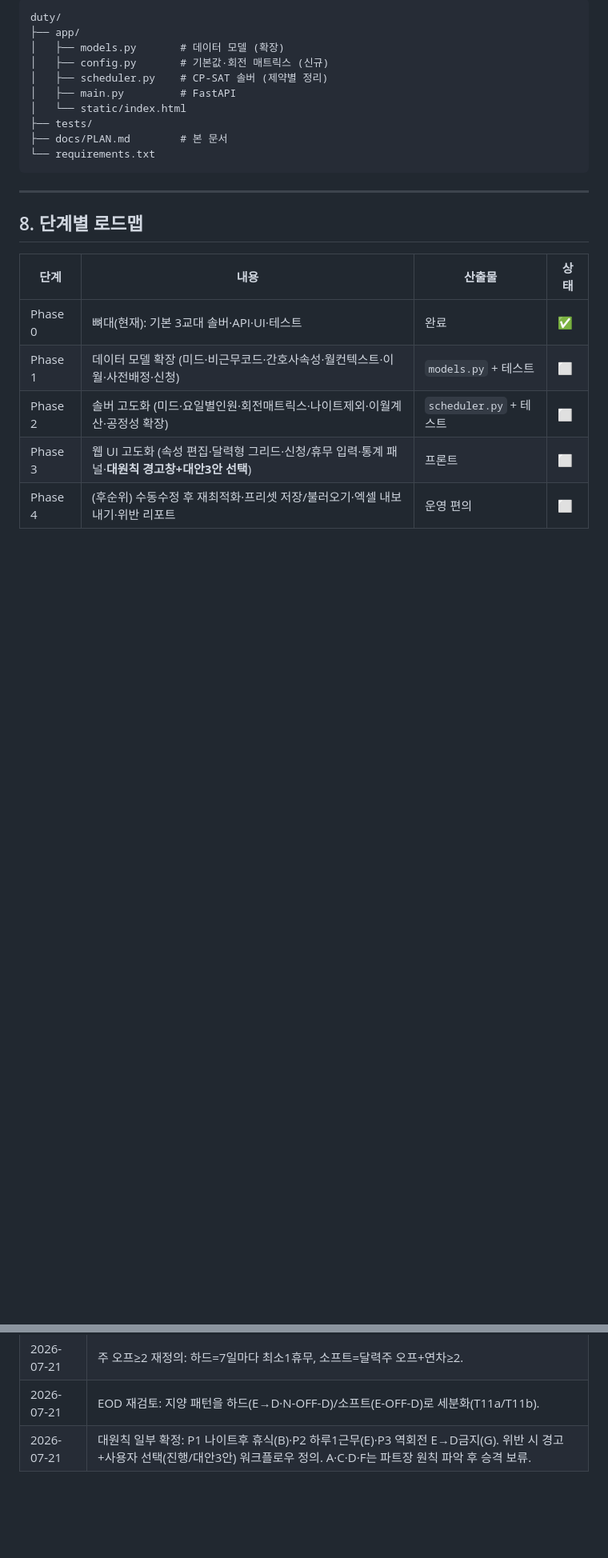
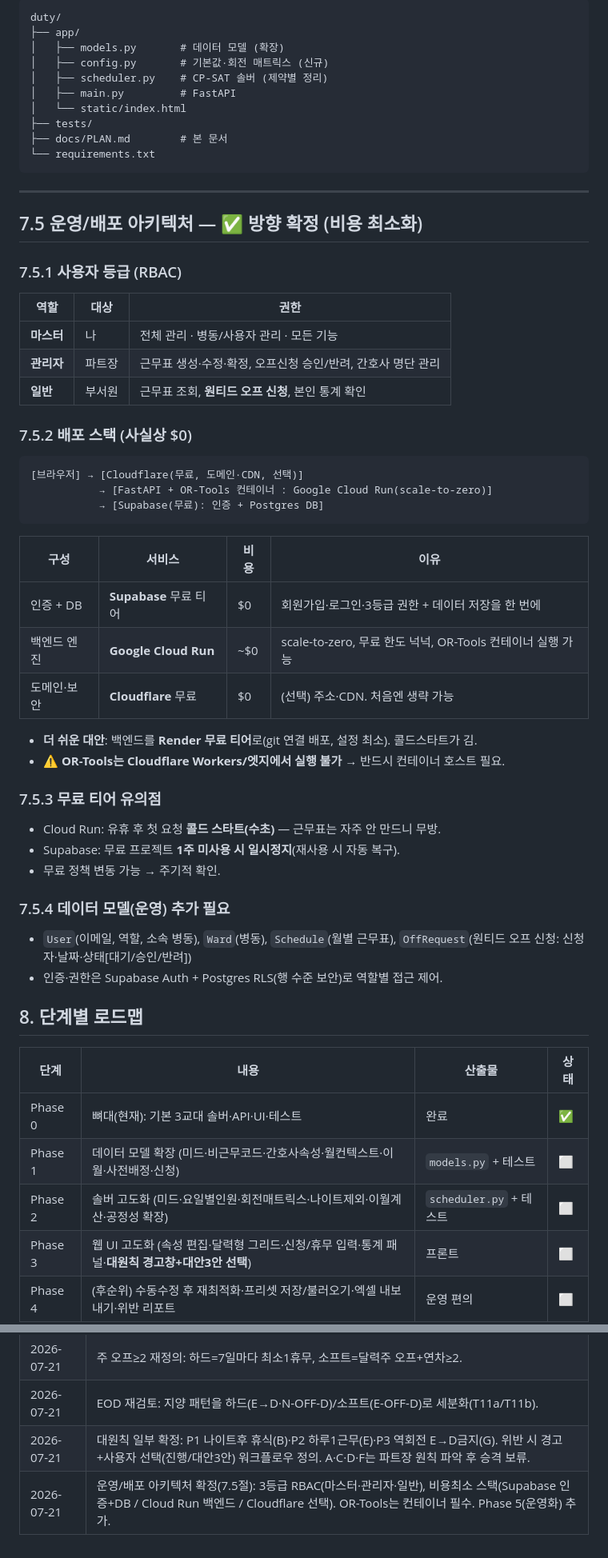
Before and after one commit to Hyunnn135/duty, a Markdown page: docs/PLAN.md, 2 parts joined by grey strips. Shown at 80% size. GitHub-like rendering; blank space fills up the shorter version.

````diff
--- a/docs/PLAN.md
+++ b/docs/PLAN.md
@@ -295,6 +295,40 @@ duty/
 
 ---
 
+## 7.5 운영/배포 아키텍처 — ✅ 방향 확정 (비용 최소화)
+
+### 7.5.1 사용자 등급 (RBAC)
+| 역할 | 대상 | 권한 |
+|------|------|------|
+| **마스터** | 나 | 전체 관리 · 병동/사용자 관리 · 모든 기능 |
+| **관리자** | 파트장 | 근무표 생성·수정·확정, 오프신청 승인/반려, 간호사 명단 관리 |
+| **일반** | 부서원 | 근무표 조회, **원티드 오프 신청**, 본인 통계 확인 |
+
+### 7.5.2 배포 스택 (사실상 $0)
+```
+[브라우저] → [Cloudflare(무료, 도메인·CDN, 선택)]
+           → [FastAPI + OR-Tools 컨테이너 : Google Cloud Run(scale-to-zero)]
+           → [Supabase(무료): 인증 + Postgres DB]
+```
+| 구성 | 서비스 | 비용 | 이유 |
+|------|--------|------|------|
+| 인증 + DB | **Supabase** 무료 티어 | $0 | 회원가입·로그인·3등급 권한 + 데이터 저장을 한 번에 |
+| 백엔드 엔진 | **Google Cloud Run** | ~$0 | scale-to-zero, 무료 한도 넉넉, OR-Tools 컨테이너 실행 가능 |
+| 도메인·보안 | **Cloudflare** 무료 | $0 | (선택) 주소·CDN. 처음엔 생략 가능 |
+
+- **더 쉬운 대안**: 백엔드를 **Render 무료 티어**로(git 연결 배포, 설정 최소). 콜드스타트가 김.
+- ⚠️ **OR-Tools는 Cloudflare Workers/엣지에서 실행 불가** → 반드시 컨테이너 호스트 필요.
+
+### 7.5.3 무료 티어 유의점
+- Cloud Run: 유휴 후 첫 요청 **콜드 스타트(수초)** — 근무표는 자주 안 만드니 무방.
+- Supabase: 무료 프로젝트 **1주 미사용 시 일시정지**(재사용 시 자동 복구).
+- 무료 정책 변동 가능 → 주기적 확인.
+
+### 7.5.4 데이터 모델(운영) 추가 필요
+- `User`(이메일, 역할, 소속 병동), `Ward`(병동), `Schedule`(월별 근무표),
+  `OffRequest`(원티드 오프 신청: 신청자·날짜·상태[대기/승인/반려])
+- 인증·권한은 Supabase Auth + Postgres RLS(행 수준 보안)로 역할별 접근 제어.
+
 ## 8. 단계별 로드맵
 
 | 단계 | 내용 | 산출물 | 상태 |
@@ -338,3 +373,4 @@ duty/
 | 2026-07-21 | 주 오프≥2 재정의: 하드=7일마다 최소1휴무, 소프트=달력주 오프+연차≥2. |
 | 2026-07-21 | EOD 재검토: 지양 패턴을 하드(E→D·N-OFF-D)/소프트(E-OFF-D)로 세분화(T11a/T11b). |
 | 2026-07-21 | 대원칙 일부 확정: P1 나이트후 휴식(B)·P2 하루1근무(E)·P3 역회전 E→D금지(G). 위반 시 경고+사용자 선택(진행/대안3안) 워크플로우 정의. A·C·D·F는 파트장 원칙 파악 후 승격 보류. |
+| 2026-07-21 | 운영/배포 아키텍처 확정(7.5절): 3등급 RBAC(마스터·관리자·일반), 비용최소 스택(Supabase 인증+DB / Cloud Run 백엔드 / Cloudflare 선택). OR-Tools는 컨테이너 필수. Phase 5(운영화) 추가. |
````
Also changed, not shown: other parts of docs/PLAN.md (+1 -0 lines), docs/GLOSSARY.md (+30 -0 lines).
